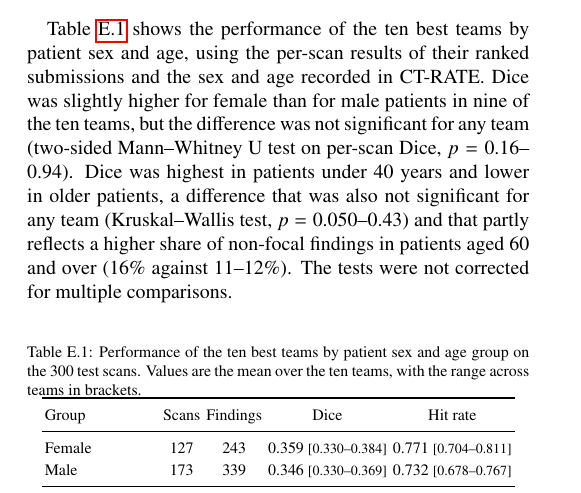
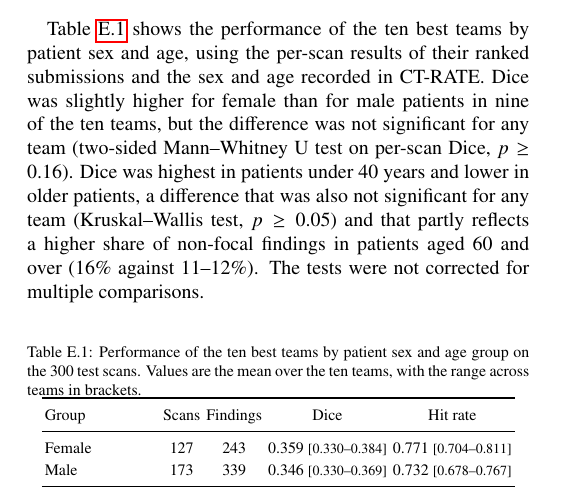
Before and after one commit to MohammedSB/rexgrounding-challenge-paper, a LaTeX paper (paper/main.tex): part of page 22 of 26, cut so that both start at the same text. Compiled offline with pdfLaTeX.

Commit message:
Appendix E: back to p >= wording
Co-Authored-By: Claude Opus 5.5 <noreply@anthropic.com>

```diff
--- a/paper/main.tex
+++ b/paper/main.tex
@@ -1318,10 +1318,10 @@ Table~\ref{tab:sexage} shows the performance of the ten best teams by patient
 sex and age, using the per-scan results of their ranked submissions and the
 sex and age recorded in CT-RATE. Dice was slightly higher for female than for
 male patients in nine of the ten teams, but the difference was not significant
-for any team (two-sided Mann--Whitney U test on per-scan Dice, $p = 0.16$--0.94).
+for any team (two-sided Mann--Whitney U test on per-scan Dice, $p \geq 0.16$).
 Dice was highest in patients under 40 years and lower in older patients, a
 difference that was also not significant for any team (Kruskal--Wallis test,
-$p = 0.050$--0.43) and that partly reflects a higher share of non-focal findings in
+$p \geq 0.05$) and that partly reflects a higher share of non-focal findings in
 patients aged 60 and over (16\% against 11--12\%). The tests were not corrected
 for multiple comparisons.
 
```
Also changed, not shown: 1 other file.
